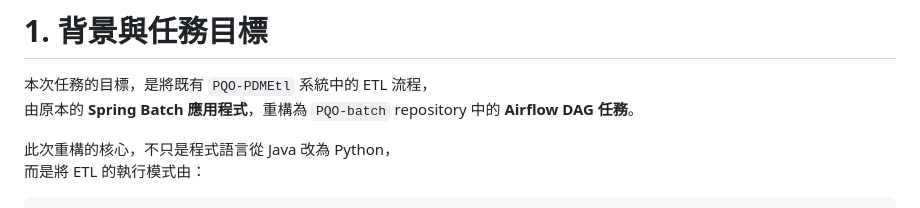
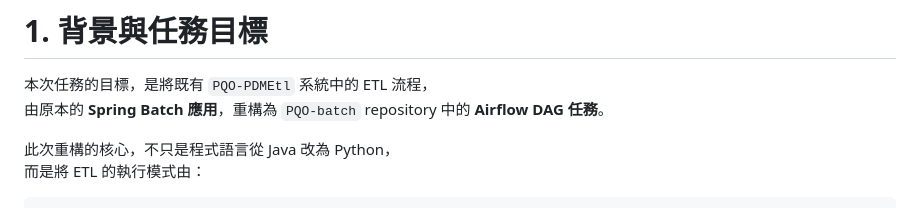
Before and after one commit to steven88161815/CodeNotes, a Markdown page: Etl job/Etl job/PQO-PDMEtl 重構分享---從 Spring Batch 遷移至 Airflow DAG 的設計與實作.md, the part around the change. GitHub-like rendering.

```diff
--- a/Etl job/Etl job/PQO-PDMEtl 重構分享---從 Spring Batch 遷移至 Airflow DAG 的設計與實作.md
+++ b/Etl job/Etl job/PQO-PDMEtl 重構分享---從 Spring Batch 遷移至 Airflow DAG 的設計與實作.md
@@ -2,7 +2,7 @@
 # 1. 背景與任務目標
 
 本次任務的目標，是將既有 `PQO-PDMEtl` 系統中的 ETL 流程，
-由原本的 **Spring Batch 應用程式**，重構為 `PQO-batch` repository 中的 **Airflow DAG 任務**。
+由原本的 **Spring Batch 應用**，重構為 `PQO-batch` repository 中的 **Airflow DAG 任務**。
 
 此次重構的核心，不只是程式語言從 Java 改為 Python，
 而是將 ETL 的執行模式由：
```
